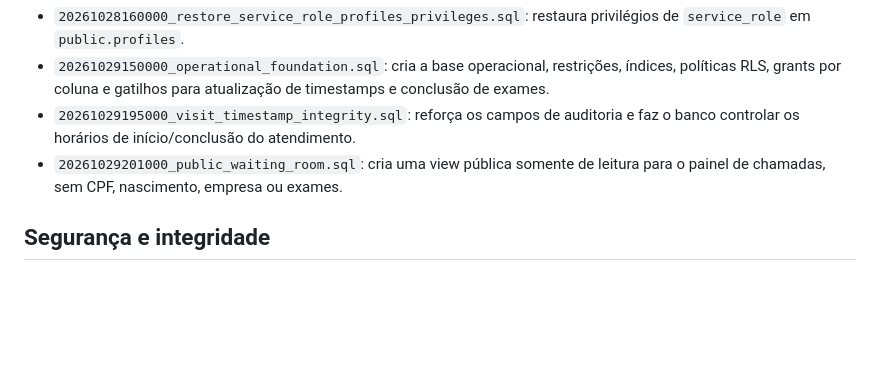
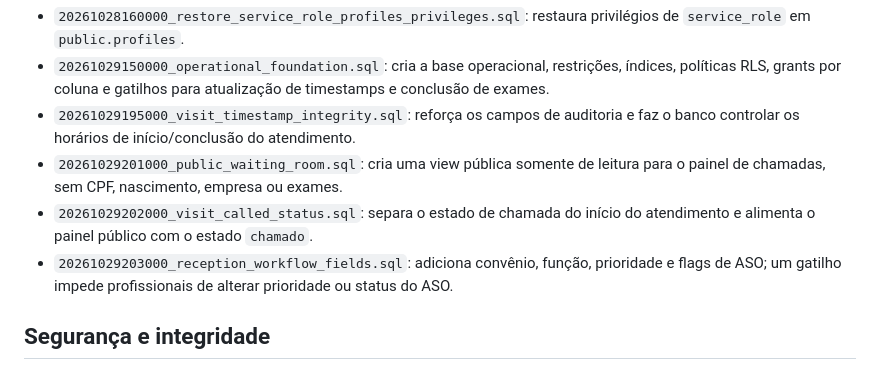
Before and after one commit to danielmarkpsn-pixel/FAVMED, a Markdown page: online/README.md, the part around the change. GitHub-like rendering; blank space fills up the shorter version.

Commit message:
docs(favmed-online): registrar campos operacionais e fluxo de chamada

```diff
--- a/online/README.md
+++ b/online/README.md
@@ -34,6 +34,8 @@ O histórico remoto contém migrações antigas cujos SQLs iniciais não estão
 - `20261029150000_operational_foundation.sql`: cria a base operacional, restrições, índices, políticas RLS, grants por coluna e gatilhos para atualização de timestamps e conclusão de exames.
 - `20261029195000_visit_timestamp_integrity.sql`: reforça os campos de auditoria e faz o banco controlar os horários de início/conclusão do atendimento.
 - `20261029201000_public_waiting_room.sql`: cria uma view pública somente de leitura para o painel de chamadas, sem CPF, nascimento, empresa ou exames.
+- `20261029202000_visit_called_status.sql`: separa o estado de chamada do início do atendimento e alimenta o painel público com o estado `chamado`.
+- `20261029203000_reception_workflow_fields.sql`: adiciona convênio, função, prioridade e flags de ASO; um gatilho impede profissionais de alterar prioridade ou status do ASO.
 
 ## Segurança e integridade
 
```
